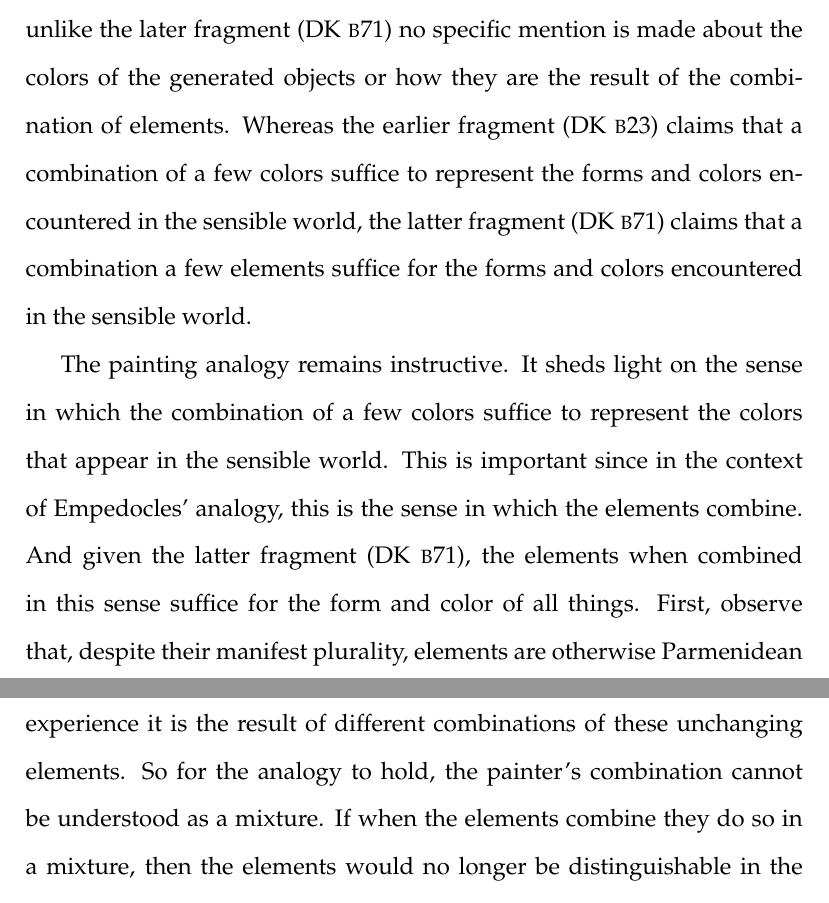
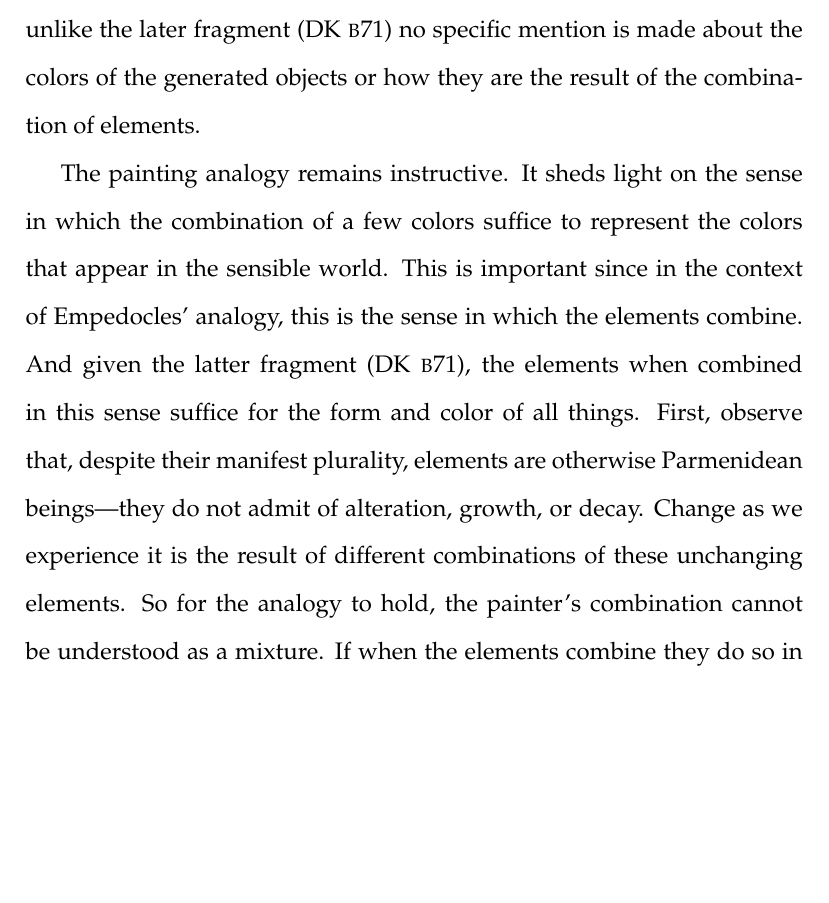
Before and after one commit to PhilGeek/formwithoutmatter, a LaTeX document (talk/generation/generation_talk.article.tex, which reads talk/generation/generation_talk.tex): two parts of pages 12 and 13 of 38 before the commit and part of page 12 of 37 after it, the two joined at a grey line, cut so that both start at the same text, the shorter picture padded with empty space. Compiled offline with pdfLaTeX.

Commit message:
Deleted line

```diff
--- a/talk/generation/generation_talk.tex
+++ b/talk/generation/generation_talk.tex
@@ -155,7 +155,7 @@ Wright suggests that the reference to form and color is a deliberate echo of an
     but know these things clearly, having heard the story from a god.\\
     (DK \textsc{b}23)
 \end{verse}
-However, the two fragments seem to be making different points. Empedocles in this earlier fragment describes the generation of the objects we encounter in the sensible world by analogy with painting. Just as painters can represent everything in the sensible world by combining pigments in various proportions, Love and Strife can generate everything in the sensible world by combining the elements in various proportions. However, unlike the later fragment (DK \textsc{b}71) no specific mention is made about the colors of the generated objects or how they are the result of the combination of elements. Whereas the earlier fragment (DK \textsc{b}23) claims that a combination of a few colors suffice to represent the forms and colors encountered in the sensible world, the latter fragment (DK \textsc{b}71) claims that a combination a few elements suffice for the forms and colors encountered in the sensible world.
+However, the two fragments seem to be making different points. Empedocles in this earlier fragment describes the generation of the objects we encounter in the sensible world by analogy with painting. Just as painters can represent everything in the sensible world by combining pigments in various proportions, Love and Strife can generate everything in the sensible world by combining the elements in various proportions. However, unlike the later fragment (DK \textsc{b}71) no specific mention is made about the colors of the generated objects or how they are the result of the combination of elements.
 
 The painting analogy remains instructive. It sheds light on the sense in which the combination of a few colors suffice to represent the colors that appear in the sensible world. This is important since in the context of Empedocles' analogy, this is the sense in which the elements combine. And given the latter fragment (DK \textsc{b}71), the elements when combined in this sense suffice for the form and color of all things. First, observe that, despite their manifest plurality, elements are otherwise Parmenidean beings---they do not admit of alteration, growth, or decay. Change as we experience it is the result of different combinations of these unchanging elements. So for the analogy to hold, the painter's combination cannot be understood as a mixture. If when the elements combine they do so in a mixture, then the elements would no longer be distinguishable in the compound. But this is inconsistent with their status as Parmenidean beings. So a negative lesson, then, is that the combination as it figures in the analogy cannot coherently be understood as mixture.
 
```
